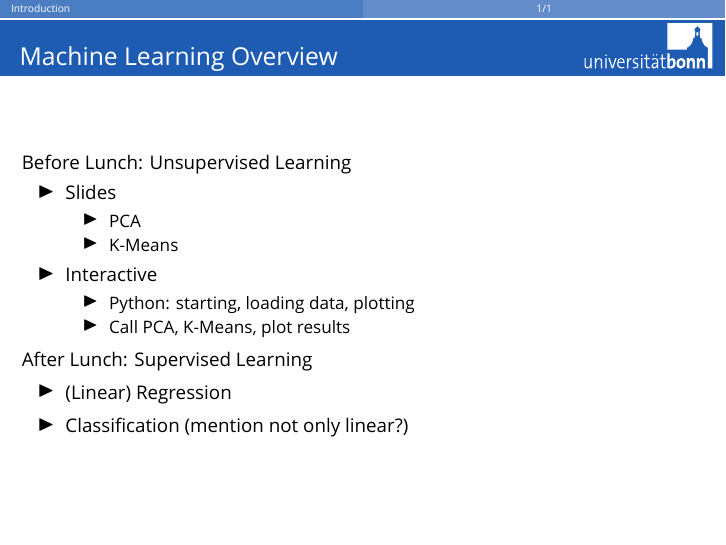
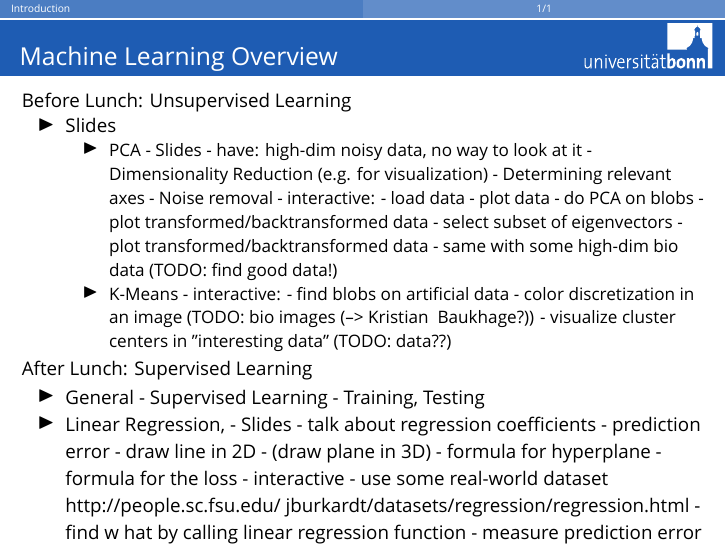
Before and after one commit to temporaer/tutorial_ml_gkbionics, LaTeX slides (presentation/presentation.tex): page 4 of 4. Compiled offline with XeLaTeX; a missing font is replaced by an installed copy or a similar font.

Commit message:
result discussion

```diff
--- a/presentation/presentation.tex
+++ b/presentation/presentation.tex
@@ -77,19 +77,70 @@
         \item Slides
             \begin{itemize}
                 \item PCA
+                    - Slides
+                      - have: high-dim noisy data, no way to look at it
+                      - Dimensionality Reduction (e.g. for visualization)
+                      - Determining relevant axes
+                      - Noise removal
+                    - interactive:
+                      - load data
+                      - plot data
+                      - do PCA on blobs
+                      - plot transformed/backtransformed data
+                      - select subset of eigenvectors
+                      - plot transformed/backtransformed data
+                      - same with some high-dim bio data (TODO: find good data!)
                 \item K-Means
-            \end{itemize}
-        \item Interactive
-            \begin{itemize}
-                \item Python: starting, loading data, plotting
-                \item Call PCA, K-Means, plot results
+                    - interactive:
+                      - find blobs on artificial data
+                      - color discretization in an image (TODO: bio images (--> Kristian & Baukhage?))
+                      - visualize cluster centers in "interesting data" (TODO: data??)
             \end{itemize}
     \end{itemize}
 
     After Lunch: Supervised Learning
     \begin{itemize}
-        \item (Linear) Regression
+        \item General
+            - Supervised Learning
+            - Training, Testing
+        \item Linear Regression,
+            - Slides
+                - talk about regression coefficients
+                - prediction error
+                - draw line in 2D
+                - (draw plane in 3D)
+                - formula for hyperplane
+                - formula for the loss
+            - interactive
+              - use some real-world dataset
+                http://people.sc.fsu.edu/~jburkardt/datasets/regression/regression.html
+              - find w hat by calling linear regression function
+              - measure prediction error for withheld subset data
+              - plot result (tricky)
+              - same using boston housing or diabetes dataset
         \item Classification (mention not only linear?)
+            - Logistic Regression
+              - Slides
+                - have: data, binary categorical variable
+                - want: simple (linear, interpretable?) function that distinguishes between classes
+                - how:
+                  - draw line in 2D on blobs
+                  - (draw plane in 3D) on blobs
+                  - formula for hyperplane
+                  - minimize error using
+                  - formula for the loss
+              - interactive
+                - some 2D blobs dataset
+                - Breast Cancer dataset
+                - http://archive.ics.uci.edu/ml/datasets/Breast+Cancer+Wisconsin+%28Diagnostic%29
+            - KNN
+              - Slides:
+                - have: data, categorical variable
+              - interactive
+                - start with blobs from k-means
+                - Iris dataset
+                - Measure prediction error
+                - Maybe: Complexity curve visualization (needs a loop)
     \end{itemize}
 \end{frame}
 
```
